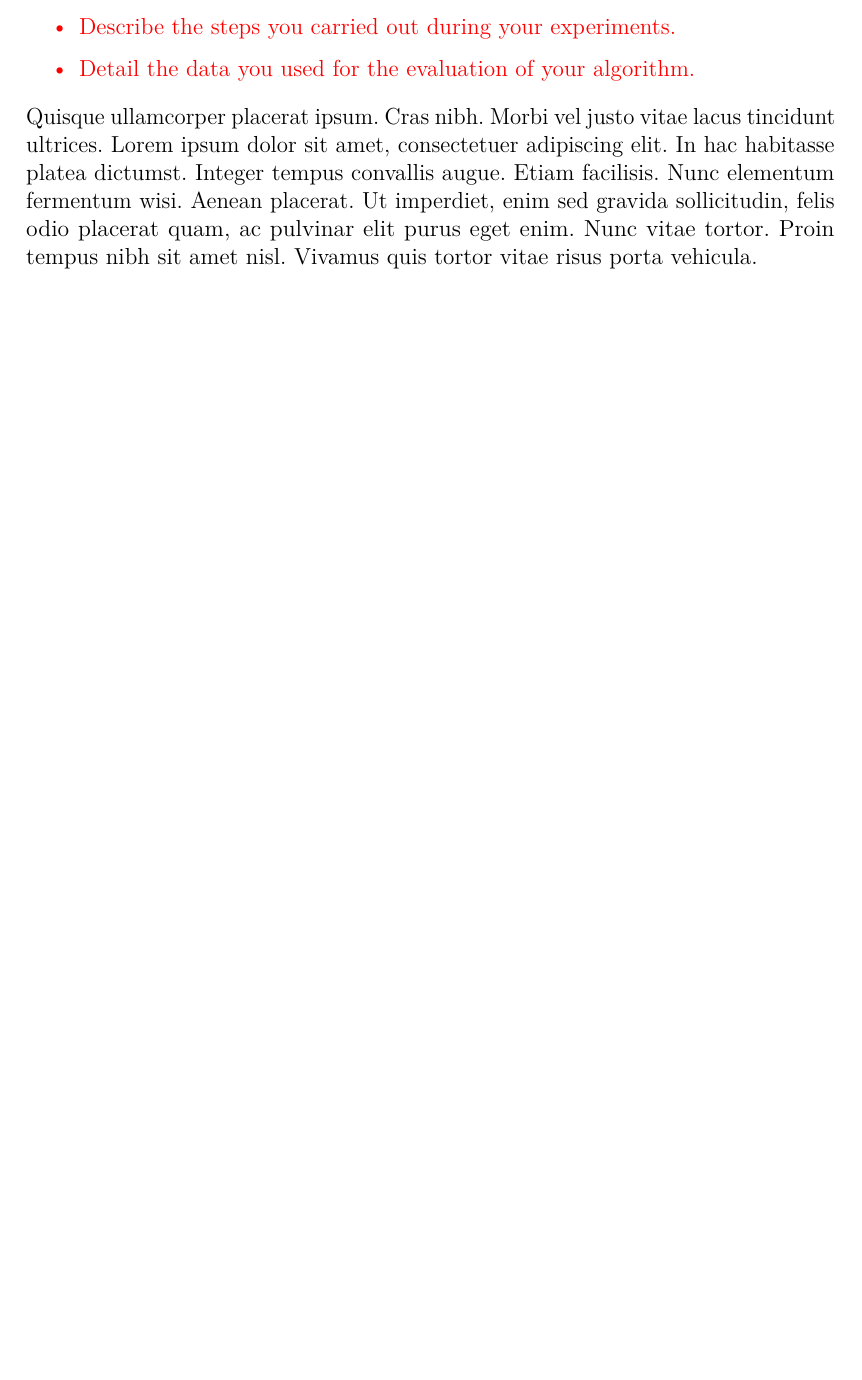
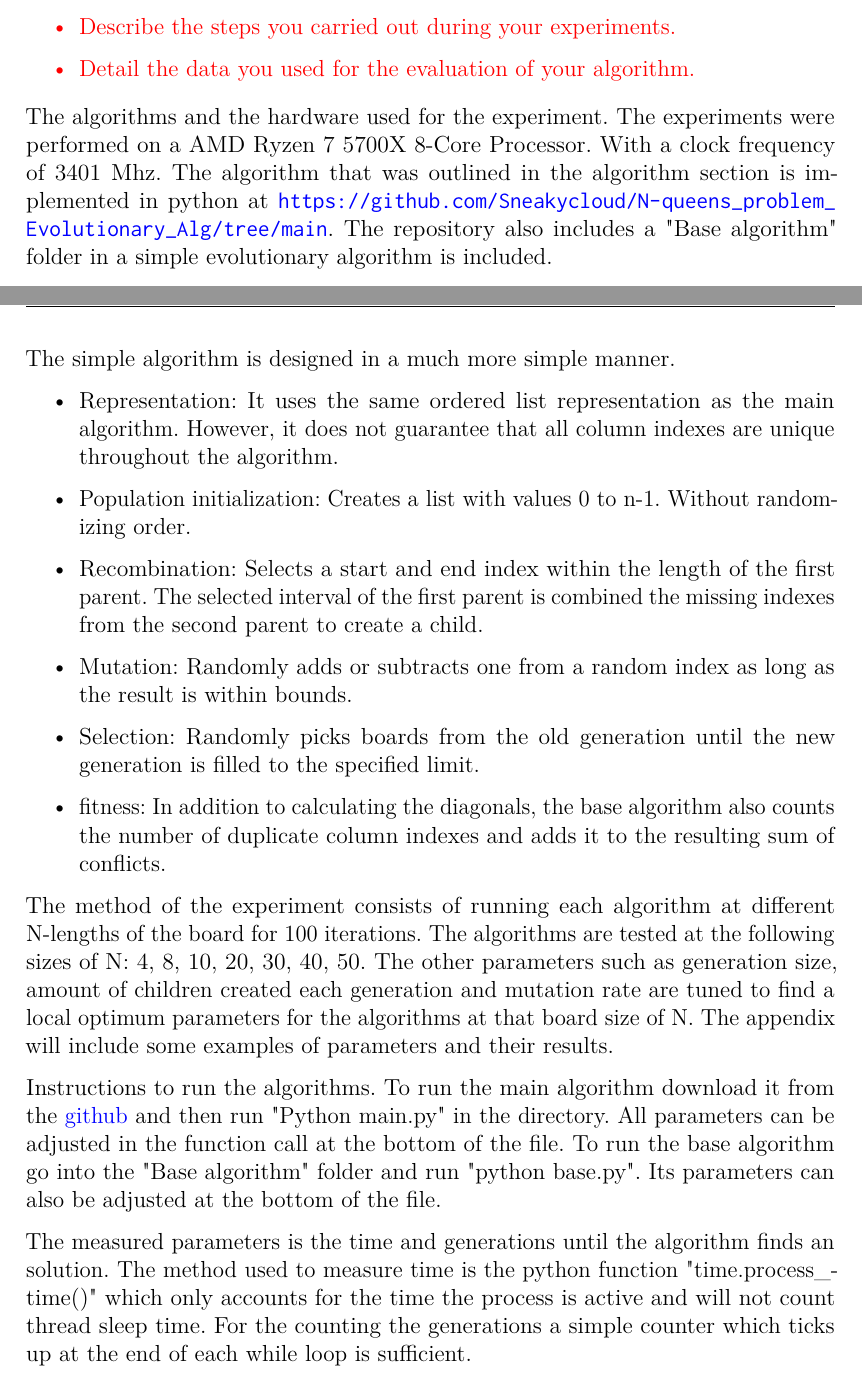
Before and after one commit to Sneakycloud/N-queens_problem_Evolutionary_Alg, a LaTeX problem sheet (Report/TARI29_Assignment_report_template.tex): part of page 4 of 6 before the commit and two parts of pages 4 and 5 of 8 after it, the two joined at a grey line, cut so that both start at the same text, the shorter picture padded with empty space. Compiled offline with pdfLaTeX.

Commit message:
Filled out most of the experimental section of the report

```diff
--- a/Report/TARI29_Assignment_report_template.tex
+++ b/Report/TARI29_Assignment_report_template.tex
@@ -40,6 +40,7 @@
 	% pdfpagemode=FullScreen,
 	% pdfpagemode= UseOutlines % the default if present
 }
+\usepackage{hyphenat}
 % ------------ End of properties of the PDF file ------------ %
 
 
@@ -220,8 +221,23 @@ This section describes the setup of experiments \cite{zobel2014experimentation}:
 \end{itemize}
 }
 
-\lipsum[4]
+\textcolor{black}{The algorithms and the hardware used for the experiment. The experiments were performed on a AMD Ryzen 7 5700X 8-Core Processor. With a clock frequency of 3401 Mhz. The algorithm that was outlined in the algorithm section is implemented in python at \url{https://github.com/Sneakycloud/N-queens_problem_Evolutionary_Alg/tree/main}. The repository also includes a "Base algorithm" folder in a simple evolutionary algorithm is included.}
 
+\textcolor{black}{\newpage The simple algorithm is designed in a much more simple manner. }
+\begin{itemize}
+	\item Representation: It uses the same ordered list representation as the main algorithm. However, it does not guarantee that all column indexes are unique throughout the algorithm.
+	\item Population initialization:  Creates a list with values 0 to n-1. Without randomizing order.
+	\item Recombination: Selects a start and end index within the length of the first parent. The selected interval of the first parent is combined the missing indexes from the second parent to create a child.
+	\item Mutation: Randomly adds or subtracts one from a random index as long as the result is within bounds.
+	\item Selection: Randomly picks boards from the old generation until the new generation is filled to the specified limit.
+	\item fitness: In addition to calculating the diagonals, the base algorithm also counts the number of duplicate column indexes and adds it to the resulting sum of conflicts.
+\end{itemize}
+
+\textcolor{black}{The method of the experiment consists of running each algorithm at different N-lengths of the board for 100 iterations. The algorithms are tested at the following sizes of N: 4, 8, 10, 20, 30, 40, 50. The other parameters such as generation size, amount of children created each generation and mutation rate are tuned to find a local optimum parameters for the algorithms at that board size of N.  The appendix will include some examples of parameters and their results.}
+
+\textcolor{black}{Instructions to run the algorithms. To run the main algorithm download it from the \href{https://github.com/Sneakycloud/N-queens\_problem\_Evolutionary\_Alg/tree/main}{github} and then run "Python main.py" in the directory. All parameters can be adjusted in the function call at the bottom of the file. To run the base algorithm go into the "Base algorithm" folder and run "python base.py". Its parameters can also be adjusted at the bottom of the file.}
+
+\textcolor{black}{The measured parameters is the time and generations until the algorithm finds an solution. The method used to measure time is the python function "time.process\_time()" which only accounts for the time the process is active and will not count thread sleep time. For the counting the generations a simple counter which ticks up at the end of each while loop is sufficient.}
 
 \section{Results and Analysis}
 \label{sec:results-analysis}
```
Also changed, not shown: 1 other file.
